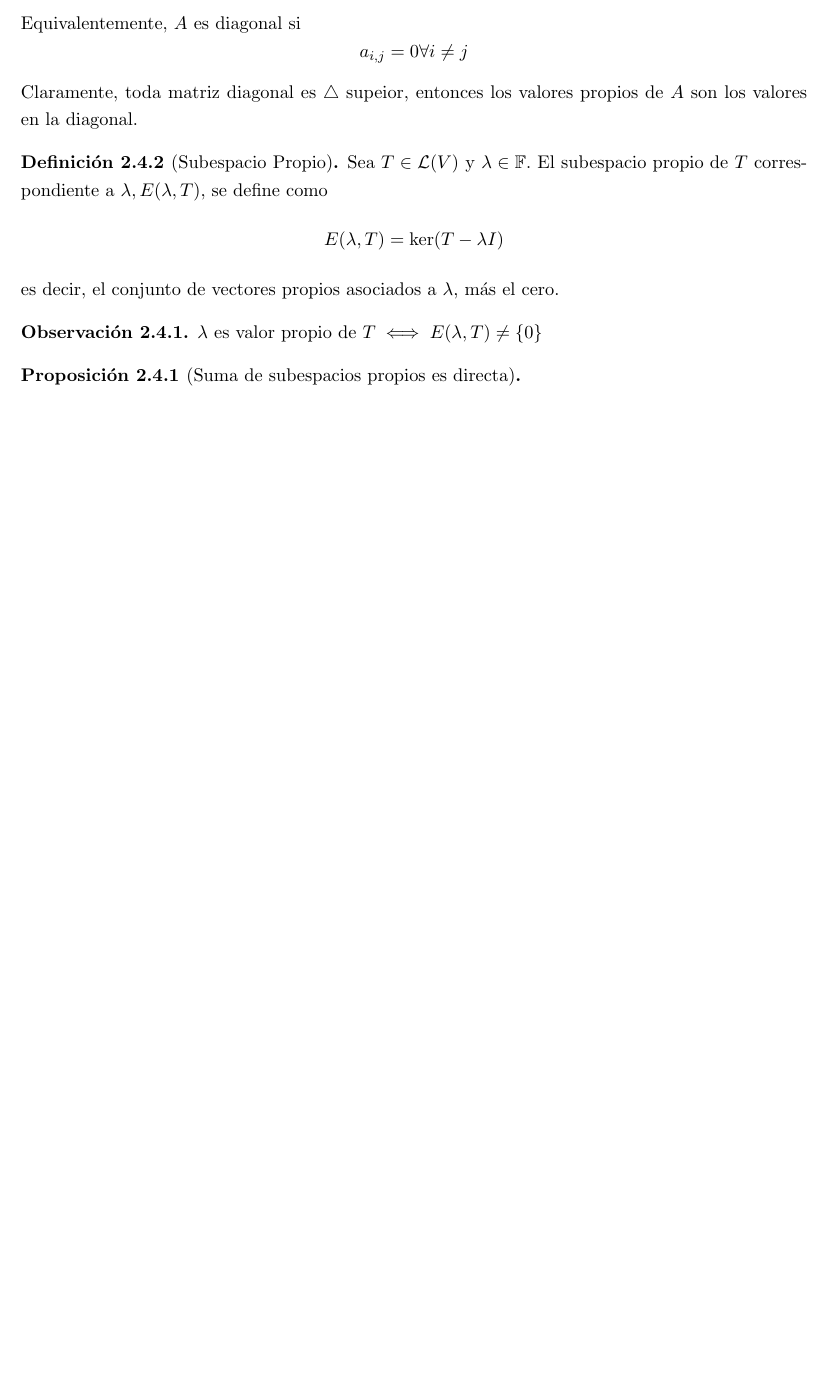
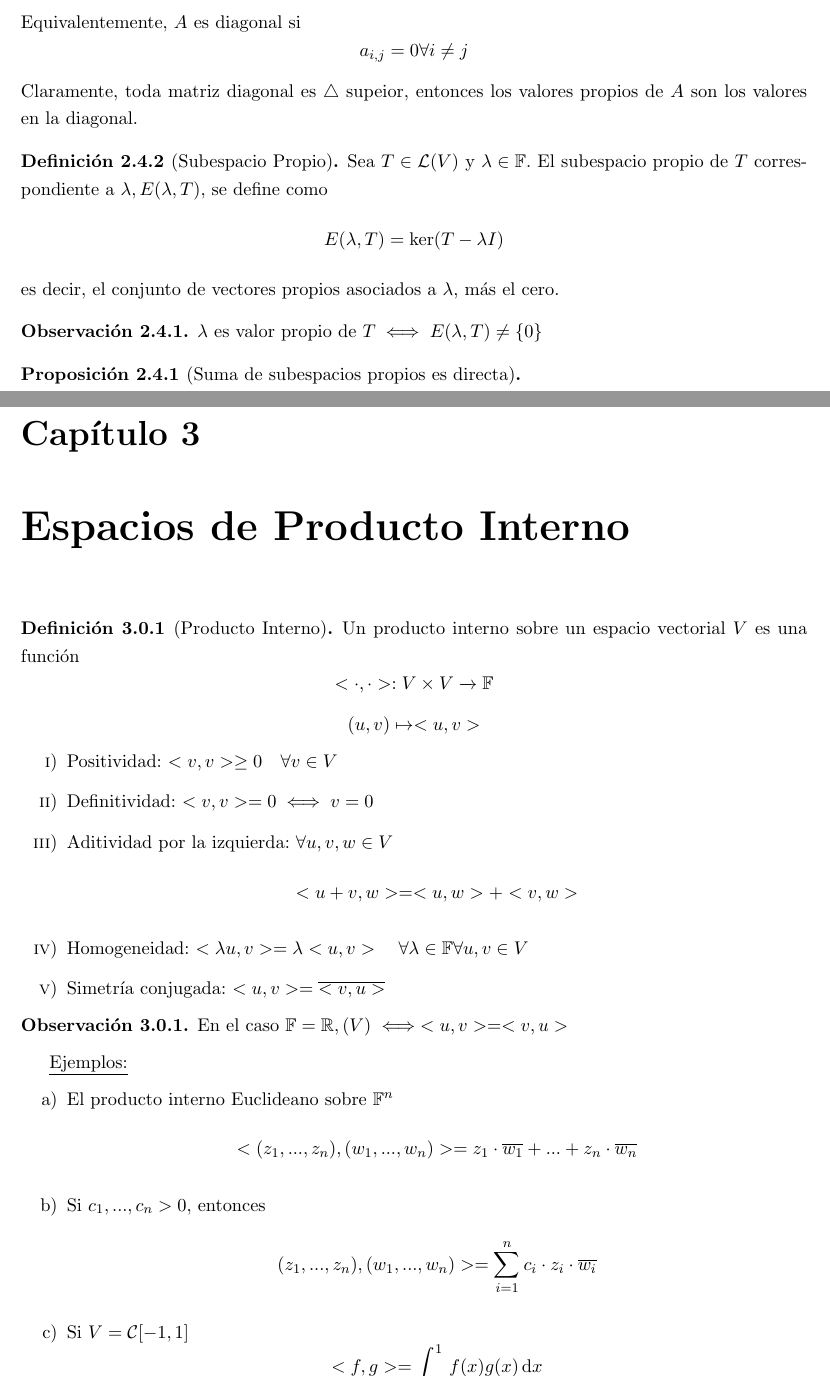
Before and after one commit to N9199/Clases, a LaTeX book (Algebra Lineal/Algebra Lineal.tex): part of page 28 of 28 before the commit and two parts of pages 28 and 30 of 31 after it, the two joined at a grey line, cut so that both start at the same text, the shorter picture padded with empty space. The pictures show the PDF file Algebra Lineal/Algebra Lineal.pdf that the author committed with the source.

Commit message:
2017/09/11

```diff
--- a/Algebra Lineal/Algebra Lineal.tex
+++ b/Algebra Lineal/Algebra Lineal.tex
@@ -901,3 +904,9 @@ $m-1\implies m$: Sea $p(z)=a_0+a_1z+...+a_mz^m$ con $a_m\neq 0$
+\[T|_{u_1},T|_{u_2},...,T|_{u_m}\]
+
+\begin{defn}[Subespacio invariante]
+	Sea $T\in\mathcal{L}(V)$ un subespacio $U$ de $V$ se dice invariante para $T$ si $TU\subseteq U$
+	\[\implies TU=\{w\in V:w=Tv\}\]
+\end{defn}
 Propiedad: Sea $p,q\in\set{F}[z]$ y $T\in\mathcal{L}(V)$. Entonces:
 \begin{enumerate}
 	\item $(p\cdot q)(T)=p(T)\cdot q(T)$
@@ -1039,3 +1048,31 @@ Sea $B$ una base que contiene a $v$. Si hacemos esto
 \begin{prop}[Suma de subespacios propios es directa]
 
 \end{prop}
+\chapter{Espacios de Producto Interno}
+\begin{defn}[Producto Interno]
+	Un producto interno sobre un espacio vectorial $V$ es una función
+	\[\func{<\cdot,\cdot>}{V\times V}{\set{F}}{}{}\]
+	\[(u,v)\mapsto <u,v>\]
+	\begin{enumerate}[label=\roman*)]
+		\item Positividad: $<v,v>\geq 0\quad\forall v\in V$
+
+		\item Definitividad: $<v,v>=0\iff v=0$
+
+		\item Aditividad por la izquierda: $\forall u,v,w\in V$
+		\[<u+v,w>=<u,w>+<v,w>\]
+
+		\item Homogeneidad: $<\lambda u,v>=\lambda<u,v>\quad\forall\lambda\in\set{F}\forall u,v\in V$
+
+		\item Simetría conjugada: $<u,v>=\overline{<v,u>}$
+	\end{enumerate}
+\end{defn}
+\begin{obs}
+	En el caso $\set{F}=\set{R}, (V)\iff <u,v>=<v,u>$
+\end{obs}
+\underline{Ejemplos:}
+\begin{enumerate}[label=\alph*)]
+	\item El producto interno Euclideano sobre $\set{F}^n$
+	\[<(z_1,...,z_n),(w_1,...,w_n)>=z_1\cdot \overline{w_1}+...+z_n\cdot \overline{w_n}\]
+
+	\item Si $c_1,...,c_n>0$, entonces
+	\[(z_1,...,z_n),(w_1,...,w_n)>=\sum^n_{i=1}c_i\cdot z_i\cdot \overline{w_i}\]
```
Also changed, not shown: Algebra Lineal/Algebra Lineal.pdf, Algebra Lineal/Algebra Lineal.tex (10 more changed lines), 6 other files.
